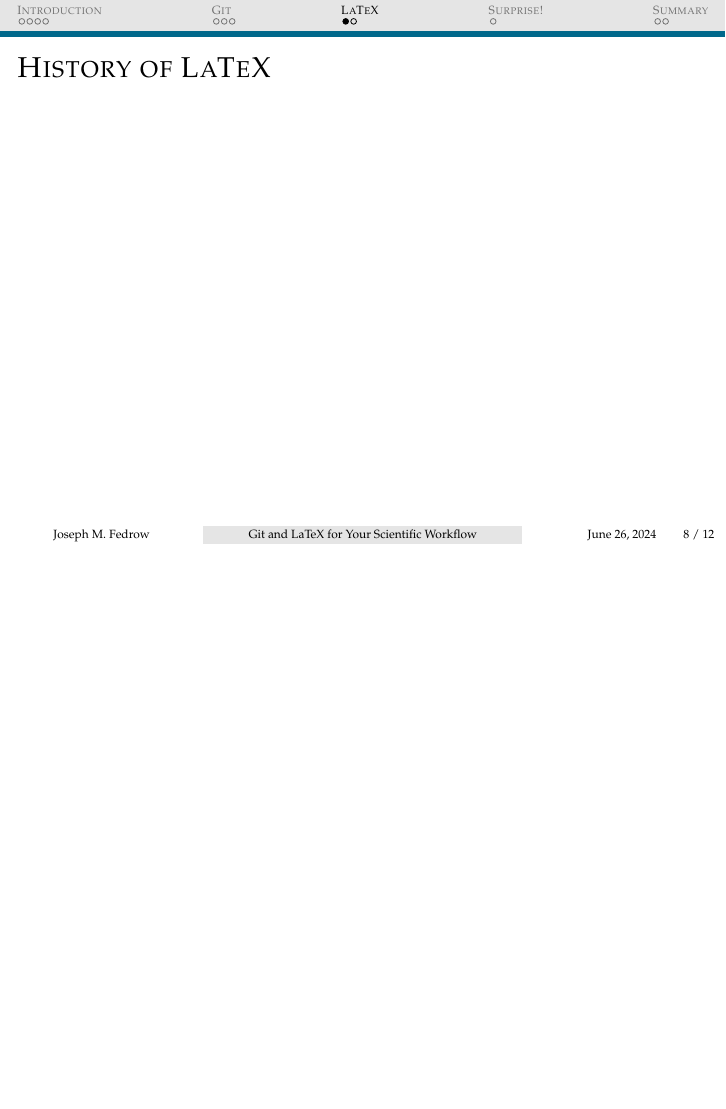
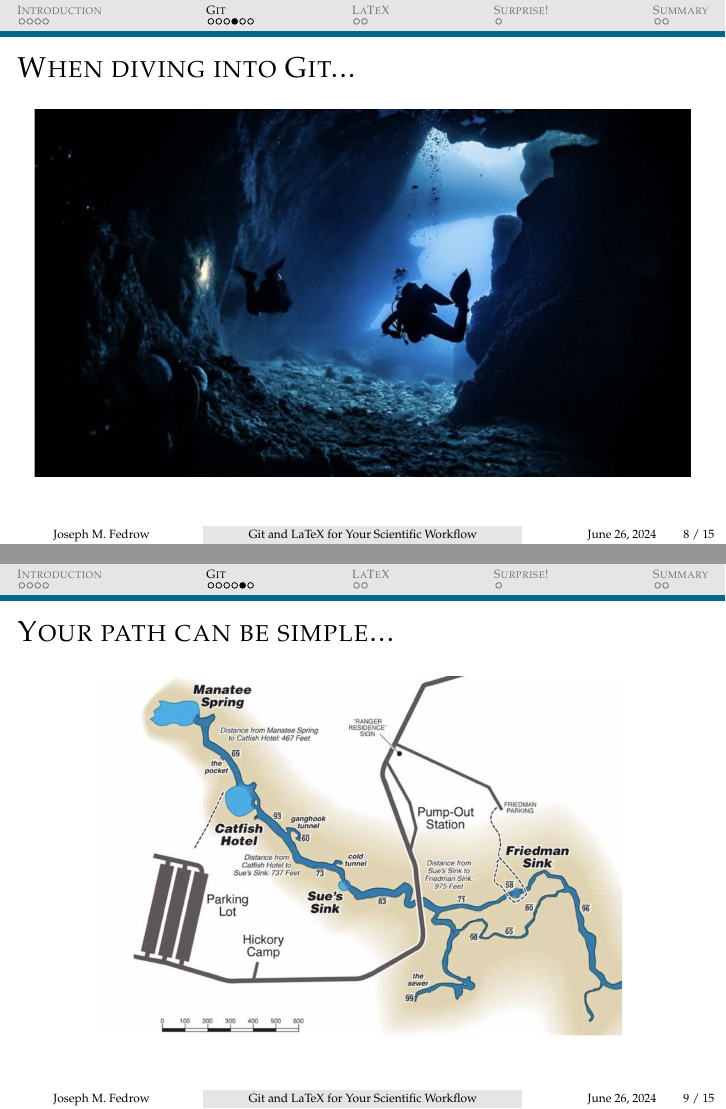
Before and after one commit to jfbeyond314/Git_Your_LaTeX_On, LaTeX slides (Git_Your_Latex_On.tex): page 8 of 12 before the commit and pages 8 and 9 of 15 after it, the two joined at a grey line, the shorter picture padded with empty space. Compiled offline with pdfLaTeX.

Commit message:
new figures

```diff
--- a/Git_Your_Latex_On.tex
+++ b/Git_Your_Latex_On.tex
@@ -185,3 +185,16 @@ Install: git --version (osx)\\
 https://git-scm.com/book/en/v2/Getting-Started-Installing-Git
 
 }
+
+\frame{
+\frametitle{When diving into Git...}
+
+\centerline{\includegraphics[scale=0.32]{5}}
+
+}
+
+\frame{
+\frametitle{Your path can be simple...}
+
+
+\centerline{\includegraphics[scale=0.28]{6}}
```
Also changed, not shown: 5.png (added), 6.png (added), 7.png (added), Git_Your_Latex_On.tex (13 more changed lines), 1 other file.
